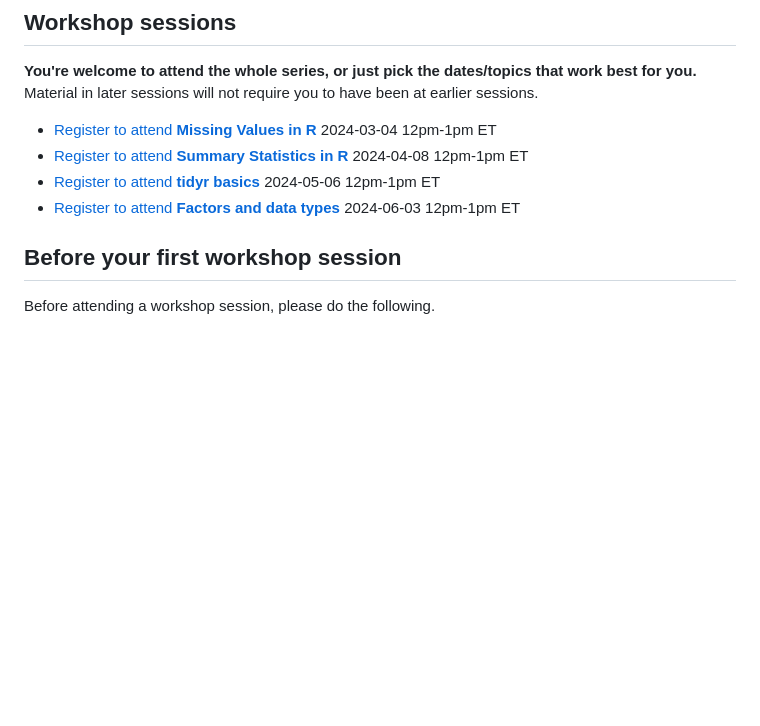
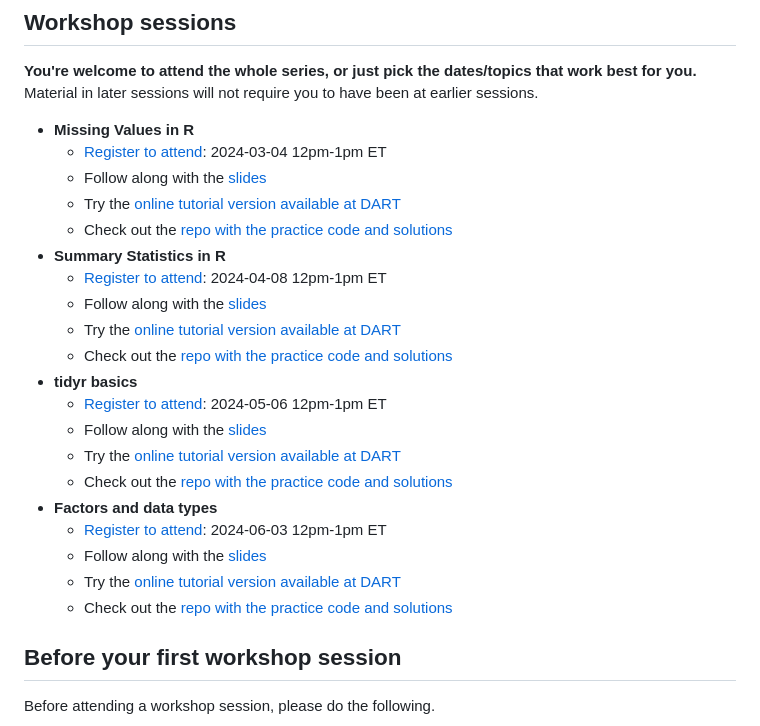
Before and after one commit to arcus/r102, a Markdown page: README.md, the part around the change printed below. Rendered like a GitHub page; blank space fills up the shorter version.

Commit message:
Add space for links for each talk

```diff
--- a/README.md
+++ b/README.md
@@ -17,10 +17,26 @@ You will need a computer and a robust internet connection, however.
 
 **You're welcome to attend the whole series, or just pick the dates/topics that work best for you.** Material in later sessions will not require you to have been at earlier sessions.
 
-- [Register to attend **Missing Values in R**]() 2024-03-04 12pm-1pm ET
-- [Register to attend **Summary Statistics in R**]() 2024-04-08 12pm-1pm ET
-- [Register to attend **tidyr basics**]() 2024-05-06 12pm-1pm ET
-- [Register to attend **Factors and data types**]() 2024-06-03 12pm-1pm ET
+- **Missing Values in R**
+  * [Register to attend](): 2024-03-04 12pm-1pm ET
+  * Follow along with the [slides]()
+  * Try the [online tutorial version available at DART]()
+  * Check out the [repo with the practice code and solutions]()
+- **Summary Statistics in R**
+  * [Register to attend]():  2024-04-08 12pm-1pm ET
+  * Follow along with the [slides](https://rosemhartman.quarto.pub/summary_stats_in_r/)
+  * Try the [online tutorial version available at DART](https://bit.ly/DART_r_summary_stats)
+  * Check out the [repo with the practice code and solutions](https://github.com/arcus/education_r_environment/tree/main/r_summary_stats)
+- **tidyr basics**
+  * [Register to attend](): 2024-05-06 12pm-1pm ET
+  * Follow along with the [slides]()
+  * Try the [online tutorial version available at DART]()
+  * Check out the [repo with the practice code and solutions]()
+- **Factors and data types**
+  * [Register to attend](): 2024-06-03 12pm-1pm ET
+  * Follow along with the [slides]()
+  * Try the [online tutorial version available at DART]()
+  * Check out the [repo with the practice code and solutions]()
 
 ## Before your first workshop session
 
```
Also changed, not shown: other parts of README.md (+1 -1 lines).
